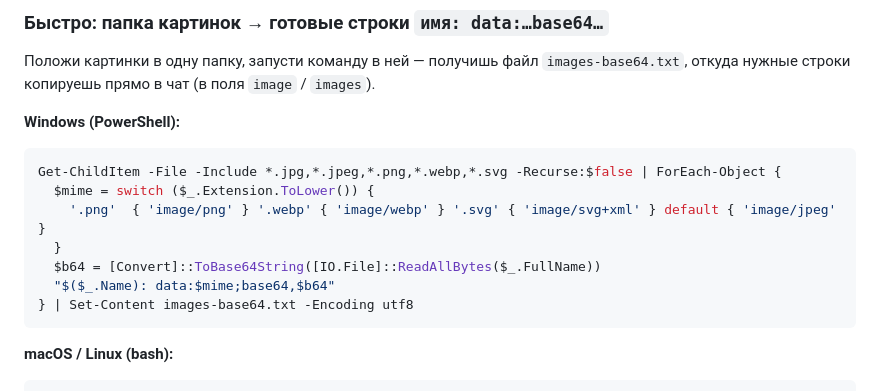
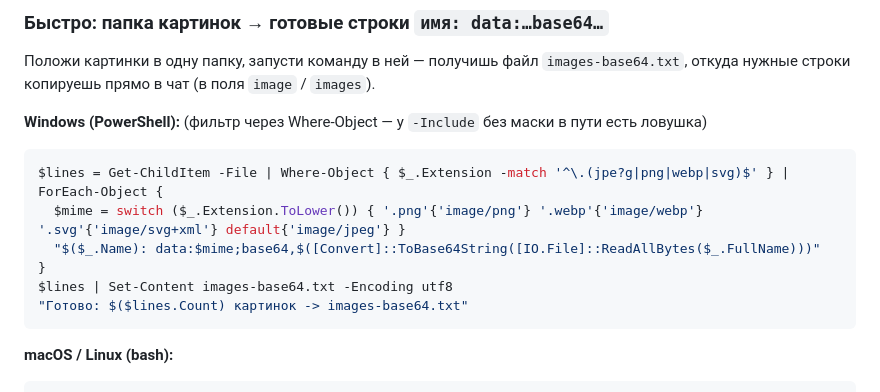
Before and after one commit to Alekon-11/case-html-creator, a Markdown page: PROMPT.md, the part around the change. Rendered like a GitHub page.

Commit message:
PROMPT.md: фикс PowerShell-сниппета (-Include не фильтровал -> Where-Object)
Co-Authored-By: Claude Opus 4.8 <noreply@anthropic.com>

````diff
--- a/PROMPT.md
+++ b/PROMPT.md
@@ -63,15 +63,14 @@ HTML-файл — такой же, как из визуального генер
 Положи картинки в одну папку, запусти команду в ней — получишь файл `images-base64.txt`,
 откуда нужные строки копируешь прямо в чат (в поля `image` / `images`).
 
-**Windows (PowerShell):**
+**Windows (PowerShell):** (фильтр через Where-Object — у `-Include` без маски в пути есть ловушка)
 ```powershell
-Get-ChildItem -File -Include *.jpg,*.jpeg,*.png,*.webp,*.svg -Recurse:$false | ForEach-Object {
-  $mime = switch ($_.Extension.ToLower()) {
-    '.png'  { 'image/png' } '.webp' { 'image/webp' } '.svg' { 'image/svg+xml' } default { 'image/jpeg' }
-  }
-  $b64 = [Convert]::ToBase64String([IO.File]::ReadAllBytes($_.FullName))
-  "$($_.Name): data:$mime;base64,$b64"
-} | Set-Content images-base64.txt -Encoding utf8
+$lines = Get-ChildItem -File | Where-Object { $_.Extension -match '^\.(jpe?g|png|webp|svg)$' } | ForEach-Object {
+  $mime = switch ($_.Extension.ToLower()) { '.png'{'image/png'} '.webp'{'image/webp'} '.svg'{'image/svg+xml'} default{'image/jpeg'} }
+  "$($_.Name): data:$mime;base64,$([Convert]::ToBase64String([IO.File]::ReadAllBytes($_.FullName)))"
+}
+$lines | Set-Content images-base64.txt -Encoding utf8
+"Готово: $($lines.Count) картинок -> images-base64.txt"
 ```
 
 **macOS / Linux (bash):**
````
